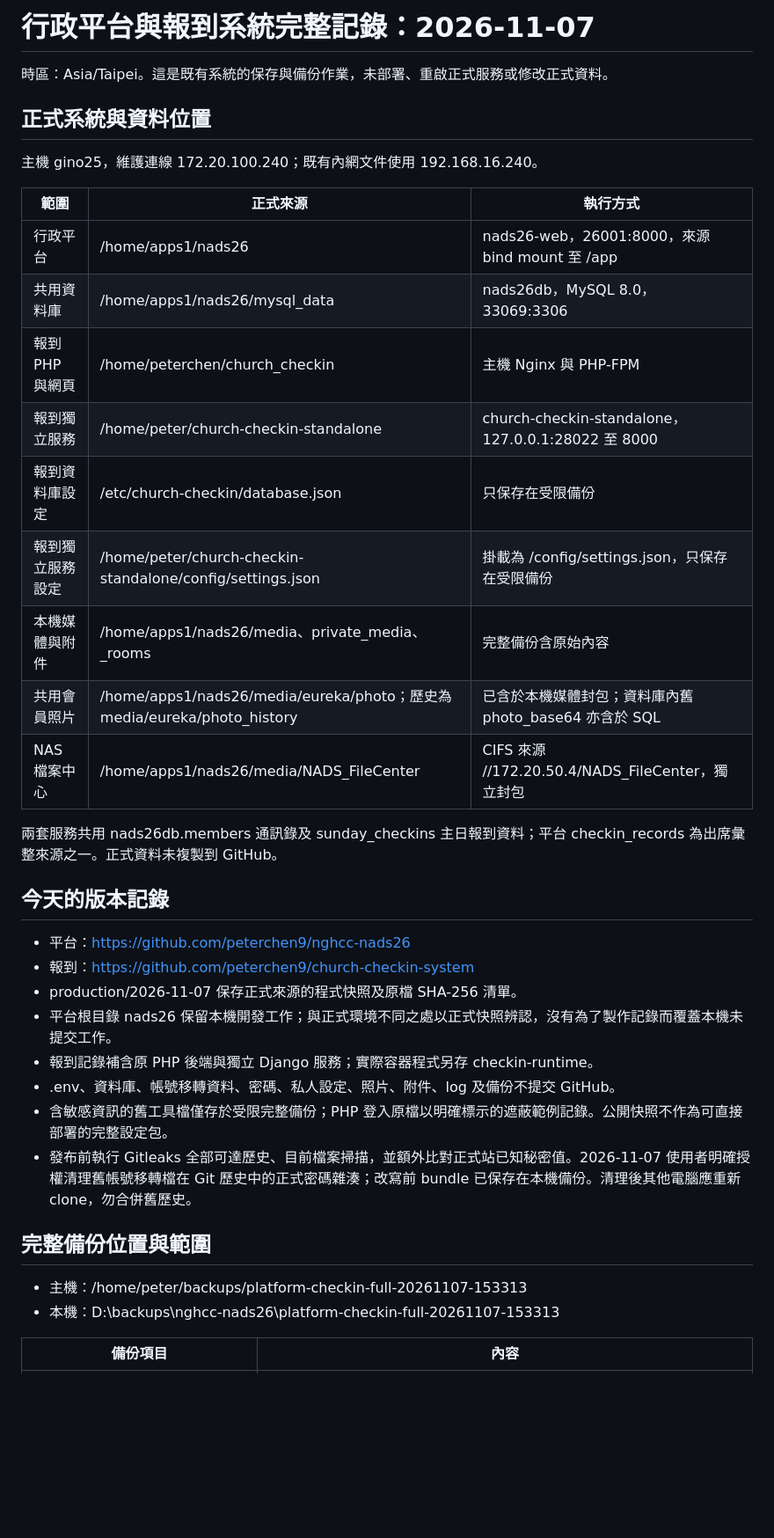
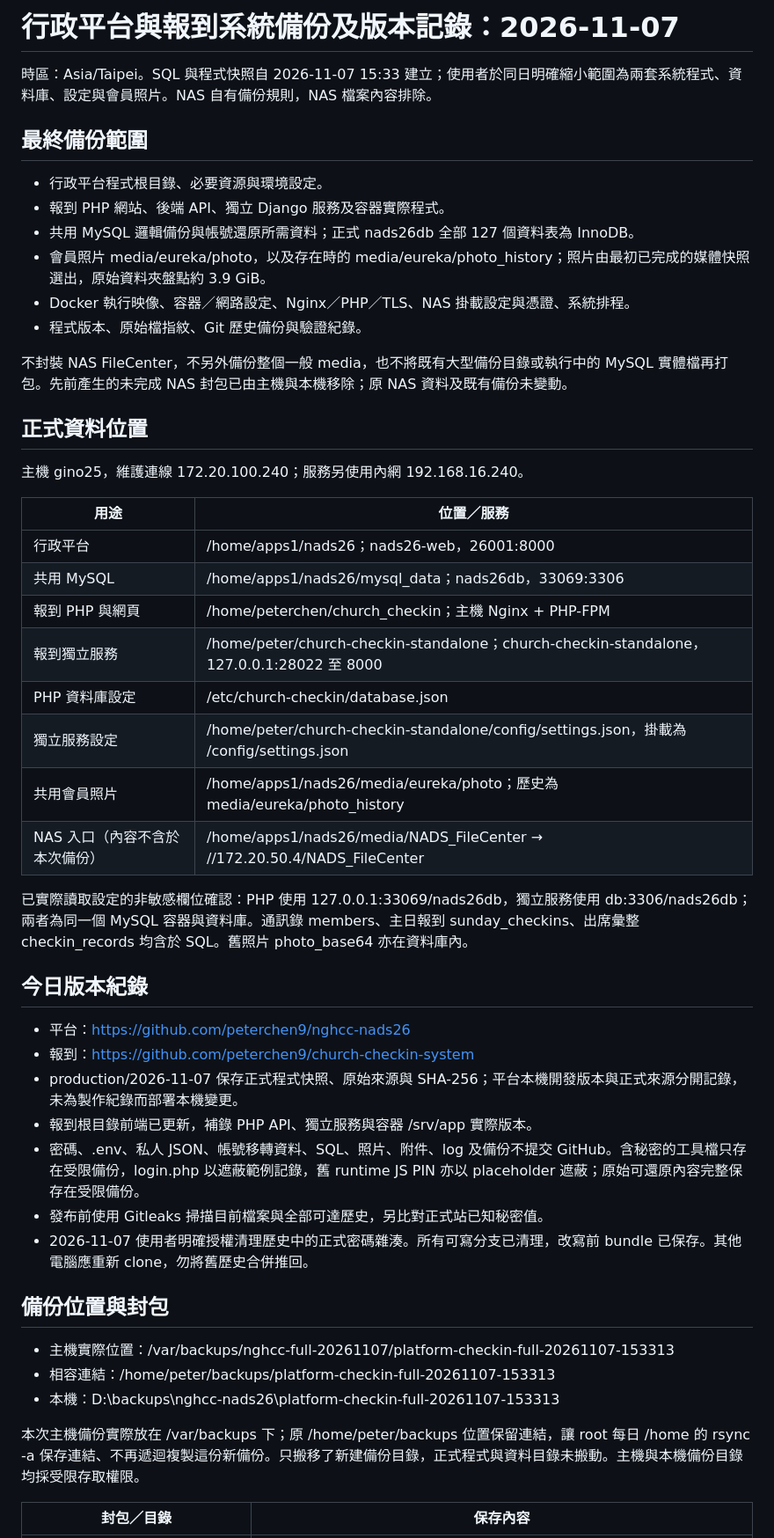
Before and after one commit to peterchen9/church-checkin-system, a Markdown page: docs/full-record-and-backup-20261107.md, the part around one of its changes. Shown at 88% size. Drawn GitHub-style; blank space fills up the shorter version.

Commit message:
docs: finalize verified scoped backup excluding NAS content

```diff
--- a/docs/full-record-and-backup-20261107.md
+++ b/docs/full-record-and-backup-20261107.md
@@ -1,40 +1,52 @@
-# 行政平台與報到系統完整記錄：2026-11-07
+# 行政平台與報到系統備份及版本記錄：2026-11-07
 
-時區：Asia/Taipei。這是既有系統的保存與備份作業，未部署、重啟正式服務或修改正式資料。
+時區：Asia/Taipei。SQL 與程式快照自 2026-11-07 15:33 建立；使用者於同日明確縮小範圍為兩套系統程式、資料庫、設定與會員照片。NAS 自有備份規則，NAS 檔案內容排除。
 
-## 正式系統與資料位置
+## 最終備份範圍
 
-主機 gino25，維護連線 172.20.100.240；既有內網文件使用 192.168.16.240。
+- 行政平台程式根目錄、必要資源與環境設定。
+- 報到 PHP 網站、後端 API、獨立 Django 服務及容器實際程式。
+- 共用 MySQL 邏輯備份與帳號還原所需資料；正式 nads26db 全部 127 個資料表為 InnoDB。
+- 會員照片 media/eureka/photo，以及存在時的 media/eureka/photo_history；照片由最初已完成的媒體快照選出，原始資料夾盤點約 3.9 GiB。
+- Docker 執行映像、容器／網路設定、Nginx／PHP／TLS、NAS 掛載設定與憑證、系統排程。
+- 程式版本、原始檔指紋、Git 歷史備份與驗證紀錄。
 
-| 範圍 | 正式來源 | 執行方式 |
-| --- | --- | --- |
-| 行政平台 | /home/apps1/nads26 | nads26-web，26001:8000，來源 bind mount 至 /app |
-| 共用資料庫 | /home/apps1/nads26/mysql_data | nads26db，MySQL 8.0，33069:3306 |
-| 報到 PHP 與網頁 | /home/peterchen/church_checkin | 主機 Nginx 與 PHP-FPM |
-| 報到獨立服務 | /home/peter/church-checkin-standalone | church-checkin-standalone，127.0.0.1:28022 至 8000 |
-| 報到資料庫設定 | /etc/church-checkin/database.json | 只保存在受限備份 |
-| 報到獨立服務設定 | /home/peter/church-checkin-standalone/config/settings.json | 掛載為 /config/settings.json，只保存在受限備份 |
-| 本機媒體與附件 | /home/apps1/nads26/media、private_media、_rooms | 完整備份含原始內容 |
-| 共用會員照片 | /home/apps1/nads26/media/eureka/photo；歷史為 media/eureka/photo_history | 已含於本機媒體封包；資料庫內舊 photo_base64 亦含於 SQL |
-| NAS 檔案中心 | /home/apps1/nads26/media/NADS_FileCenter | CIFS 來源 //172.20.50.4/NADS_FileCenter，獨立封包 |
+不封裝 NAS FileCenter，不另外備份整個一般 media，也不將既有大型備份目錄或執行中的 MySQL 實體檔再打包。先前產生的未完成 NAS 封包已由主機與本機移除；原 NAS 資料及既有備份未變動。
 
-兩套服務共用 nads26db.members 通訊錄及 sunday_checkins 主日報到資料；平台 checkin_records 為出席彙整來源之一。正式資料未複製到 GitHub。
+## 正式資料位置
 
-## 今天的版本記錄
+主機 gino25，維護連線 172.20.100.240；服務另使用內網 192.168.16.240。
+
+| 用途 | 位置／服務 |
+| --- | --- |
+| 行政平台 | /home/apps1/nads26；nads26-web，26001:8000 |
+| 共用 MySQL | /home/apps1/nads26/mysql_data；nads26db，33069:3306 |
+| 報到 PHP 與網頁 | /home/peterchen/church_checkin；主機 Nginx + PHP-FPM |
+| 報到獨立服務 | /home/peter/church-checkin-standalone；church-checkin-standalone，127.0.0.1:28022 至 8000 |
+| PHP 資料庫設定 | /etc/church-checkin/database.json |
+| 獨立服務設定 | /home/peter/church-checkin-standalone/config/settings.json，掛載為 /config/settings.json |
+| 共用會員照片 | /home/apps1/nads26/media/eureka/photo；歷史為 media/eureka/photo_history |
+| NAS 入口（內容不含於本次備份） | /home/apps1/nads26/media/NADS_FileCenter → //172.20.50.4/NADS_FileCenter |
+
+已實際讀取設定的非敏感欄位確認：PHP 使用 127.0.0.1:33069/nads26db，獨立服務使用 db:3306/nads26db；兩者為同一個 MySQL 容器與資料庫。通訊錄 members、主日報到 sunday_checkins、出席彙整 checkin_records 均含於 SQL。舊照片 photo_base64 亦在資料庫內。
+
+## 今日版本紀錄
 
 - 平台：https://github.com/peterchen9/nghcc-nads26
 - 報到：https://github.com/peterchen9/church-checkin-system
-- production/2026-11-07 保存正式來源的程式快照及原檔 SHA-256 清單。
-- 平台根目錄 nads26 保留本機開發工作；與正式環境不同之處以正式快照辨認，沒有為了製作記錄而覆蓋本機未提交工作。
-- 報到記錄補含原 PHP 後端與獨立 Django 服務；實際容器程式另存 checkin-runtime。
-- .env、資料庫、帳號移轉資料、密碼、私人設定、照片、附件、log 及備份不提交 GitHub。
-- 含敏感資訊的舊工具檔僅存於受限完整備份；PHP 登入原檔以明確標示的遮蔽範例記錄。公開快照不作為可直接部署的完整設定包。
-- 發布前執行 Gitleaks 全部可達歷史、目前檔案掃描，並額外比對正式站已知秘密值。2026-11-07 使用者明確授權清理舊帳號移轉檔在 Git 歷史中的正式密碼雜湊；改寫前 bundle 已保存在本機備份。清理後其他電腦應重新 clone，勿合併舊歷史。
+- production/2026-11-07 保存正式程式快照、原始來源與 SHA-256；平台本機開發版本與正式來源分開記錄，未為製作紀錄而部署本機變更。
+- 報到根目錄前端已更新，補錄 PHP API、獨立服務與容器 /srv/app 實際版本。
+- 密碼、.env、私人 JSON、帳號移轉資料、SQL、照片、附件、log 及備份不提交 GitHub。含秘密的工具檔只存在受限備份，login.php 以遮蔽範例記錄，舊 runtime JS PIN 亦以 placeholder 遮蔽；原始可還原內容完整保存在受限備份。
+- 發布前使用 Gitleaks 掃描目前檔案與全部可達歷史，另比對正式站已知秘密值。
+- 2026-11-07 使用者明確授權清理歷史中的正式密碼雜湊。所有可寫分支已清理，改寫前 bundle 已保存。其他電腦應重新 clone，勿將舊歷史合併推回。
 
-## 完整備份位置與範圍
+## 備份位置與封包
 
-- 主機：/home/peter/backups/platform-checkin-full-20261107-153313
+- 主機實際位置：/var/backups/nghcc-full-20261107/platform-checkin-full-20261107-153313
+- 相容連結：/home/peter/backups/platform-checkin-full-20261107-153313
 - 本機：D:\backups\nghcc-nads26\platform-checkin-full-20261107-153313
 
-| 備份項目 | 內容 |
+本次主機備份實際放在 /var/backups 下；原 /home/peter/backups 位置保留連結，讓 root 每日 /home 的 rsync -a 保存連結、不再遞迴複製這份新備份。只搬移了新建備份目錄，正式程式與資料目錄未搬動。主機與本機備份目錄均採受限存取權限。
+
+| 封包／目錄 | 保存內容 |
 | --- | --- |
```
Also changed, not shown: other parts of docs/full-record-and-backup-20261107.md (+33 -33 lines), README.md (+2 -0 lines).
